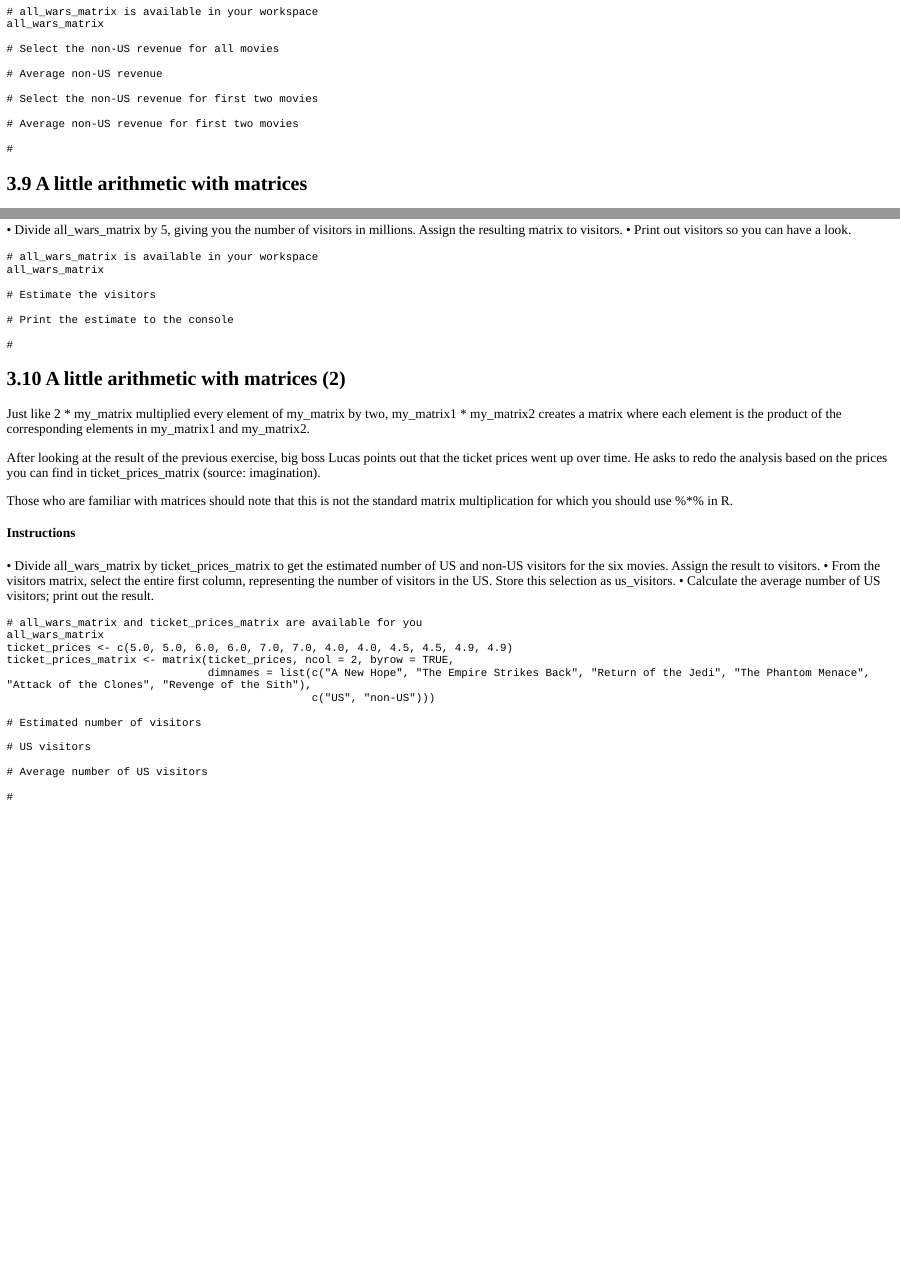
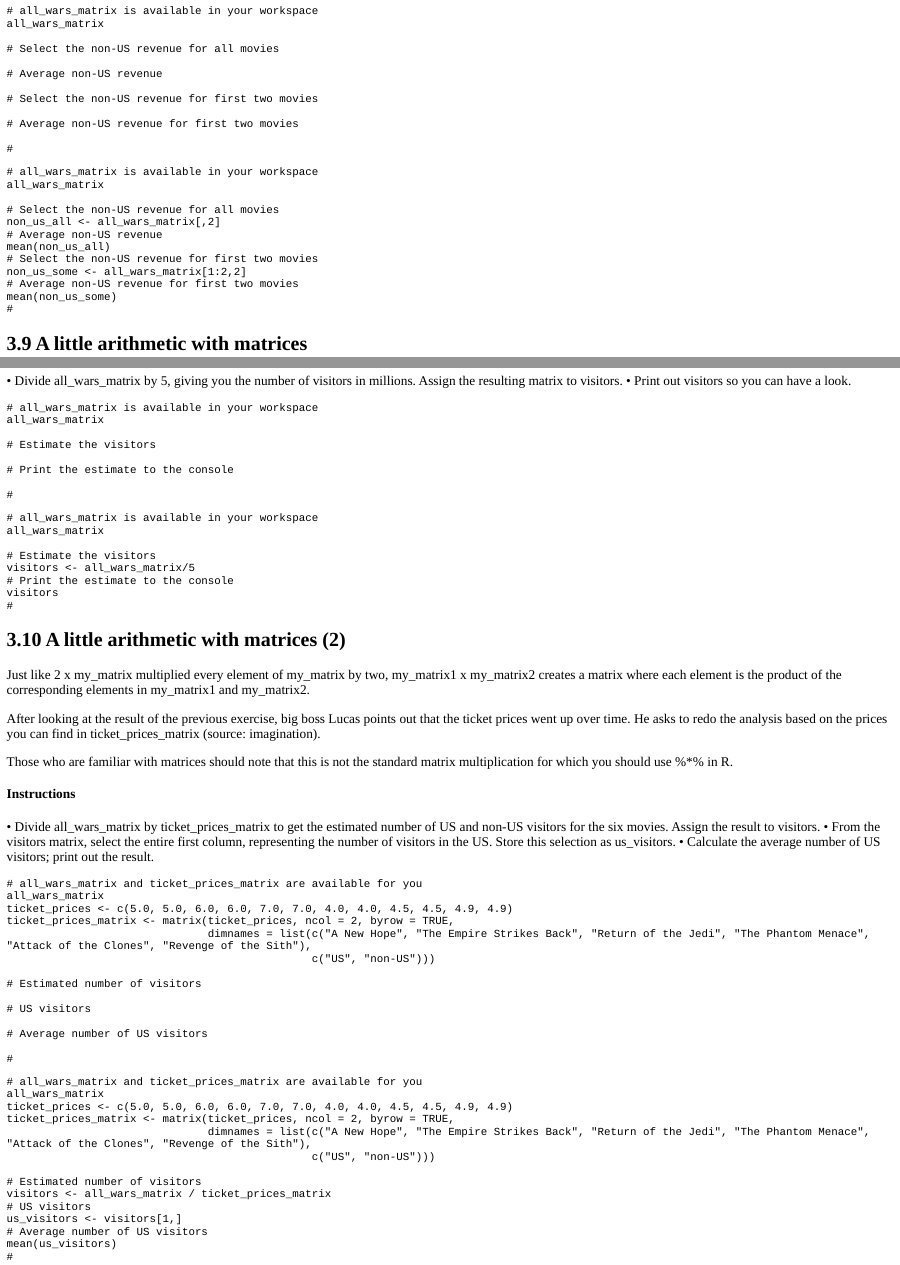
Before and after one commit to mtaylor-semo/gabd_learnr, an R Markdown document (Intro to Basics/Matrices.Rmd): the page in a window 1100 px wide, from 4360 px down before the commit and from 4490 px down after it, so that both start at the same text, and a second part further down, joined at a grey line. The pictures show the output file Intro to Basics/Matrices.html that the author committed with the source, opened offline; long lines of code are wrapped.

Commit message:
Solutions complete. No variables

````diff
--- a/Intro to Basics/Matrices.Rmd
+++ b/Intro to Basics/Matrices.Rmd
@@ -317,6 +338,21 @@ all_wars_matrix
 #
 ```
 
+```{r exercise 3.8-solution}
+# all_wars_matrix is available in your workspace
+all_wars_matrix
+
+# Select the non-US revenue for all movies
+non_us_all <- all_wars_matrix[,2]
+# Average non-US revenue
+mean(non_us_all)
+# Select the non-US revenue for first two movies
+non_us_some <- all_wars_matrix[1:2,2]
+# Average non-US revenue for first two movies
+mean(non_us_some)
+#
+```
+
 ## 3.9 A little arithmetic with matrices
 
 Similar to what you have learned with vectors, the standard operators like +, -, /, *, etc. work in an element-wise way on matrices in R.
@@ -340,9 +376,20 @@ all_wars_matrix
 #
 ```
 
+```{r exercise 3.9-solution}
+# all_wars_matrix is available in your workspace
+all_wars_matrix
+
+# Estimate the visitors
+visitors <- all_wars_matrix/5
+# Print the estimate to the console
+visitors
+#
+```
+
 ## 3.10 A little arithmetic with matrices (2)
 
-Just like 2 * my_matrix multiplied every element of my_matrix by two, my_matrix1 * my_matrix2 creates a matrix where each element is the product of the corresponding elements in my_matrix1 and my_matrix2.
+Just like 2 x my_matrix multiplied every element of my_matrix by two, my_matrix1 x my_matrix2 creates a matrix where each element is the product of the corresponding elements in my_matrix1 and my_matrix2.
 
 After looking at the result of the previous exercise, big boss Lucas points out that the ticket prices went up over time. He asks to redo the analysis based on the prices you can find in ticket_prices_matrix (source: imagination).
 
@@ -370,3 +417,21 @@ ticket_prices_matrix <- matrix(ticket_prices, ncol = 2, byrow = TRUE,
 
 #
 ```
+
+
+```{r final exercise-solution}
+# all_wars_matrix and ticket_prices_matrix are available for you
+all_wars_matrix
+ticket_prices <- c(5.0, 5.0, 6.0, 6.0, 7.0, 7.0, 4.0, 4.0, 4.5, 4.5, 4.9, 4.9)
+ticket_prices_matrix <- matrix(ticket_prices, ncol = 2, byrow = TRUE,
+                               dimnames = list(c("A New Hope", "The Empire Strikes Back", "Return of the Jedi", "The Phantom Menace", "Attack of the Clones", "Revenge of the Sith"),
+                                               c("US", "non-US")))
+
+# Estimated number of visitors
+visitors <- all_wars_matrix / ticket_prices_matrix
+# US visitors
+us_visitors <- visitors[1,]
+# Average number of US visitors
+mean(us_visitors)
+#
+```
````
Also changed, not shown: Intro to Basics/Matrices.html, Intro to Basics/Matrices.Rmd (21 more changed lines).
